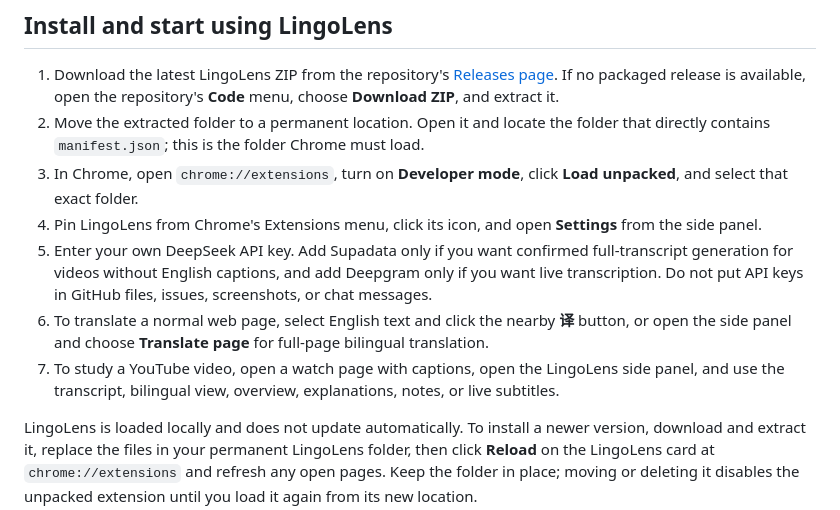
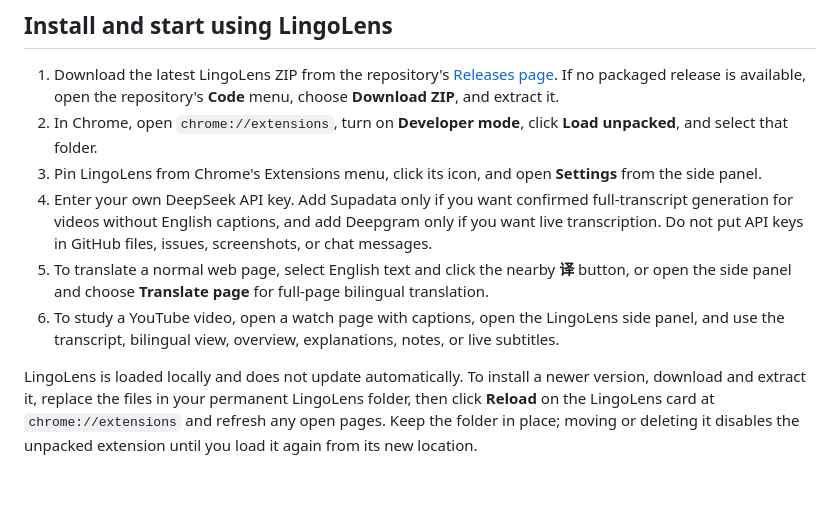
Before and after one commit to lhrcom/LingoLens, a Markdown page: README.md, the part around the change. Rendered like a GitHub page; blank space fills up the shorter version.

Commit message:
Revise installation instructions in README.md
Reordered installation steps for clarity and removed redundancy.

```diff
--- a/README.md
+++ b/README.md
@@ -39,12 +39,11 @@ Never paste an API key into an AI chat, source file, screenshot, or public messa
 ## Install and start using LingoLens
 
 1. Download the latest LingoLens ZIP from the repository's [Releases page](https://github.com/lhrcom/LingoLens/releases). If no packaged release is available, open the repository's **Code** menu, choose **Download ZIP**, and extract it.
-2. Move the extracted folder to a permanent location. Open it and locate the folder that directly contains `manifest.json`; this is the folder Chrome must load.
-3. In Chrome, open `chrome://extensions`, turn on **Developer mode**, click **Load unpacked**, and select that exact folder.
-4. Pin LingoLens from Chrome's Extensions menu, click its icon, and open **Settings** from the side panel.
-5. Enter your own DeepSeek API key. Add Supadata only if you want confirmed full-transcript generation for videos without English captions, and add Deepgram only if you want live transcription. Do not put API keys in GitHub files, issues, screenshots, or chat messages.
-6. To translate a normal web page, select English text and click the nearby **译** button, or open the side panel and choose **Translate page** for full-page bilingual translation.
-7. To study a YouTube video, open a watch page with captions, open the LingoLens side panel, and use the transcript, bilingual view, overview, explanations, notes, or live subtitles.
+2. In Chrome, open `chrome://extensions`, turn on **Developer mode**, click **Load unpacked**, and select that folder.
+3. Pin LingoLens from Chrome's Extensions menu, click its icon, and open **Settings** from the side panel.
+4. Enter your own DeepSeek API key. Add Supadata only if you want confirmed full-transcript generation for videos without English captions, and add Deepgram only if you want live transcription. Do not put API keys in GitHub files, issues, screenshots, or chat messages.
+5. To translate a normal web page, select English text and click the nearby **译** button, or open the side panel and choose **Translate page** for full-page bilingual translation.
+6. To study a YouTube video, open a watch page with captions, open the LingoLens side panel, and use the transcript, bilingual view, overview, explanations, notes, or live subtitles.
 
 LingoLens is loaded locally and does not update automatically. To install a newer version, download and extract it, replace the files in your permanent LingoLens folder, then click **Reload** on the LingoLens card at `chrome://extensions` and refresh any open pages. Keep the folder in place; moving or deleting it disables the unpacked extension until you load it again from its new location.
 
```
